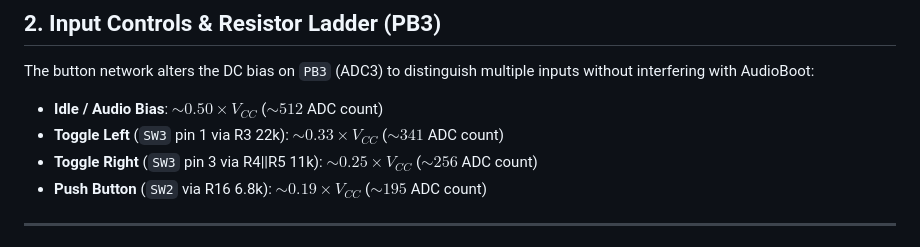
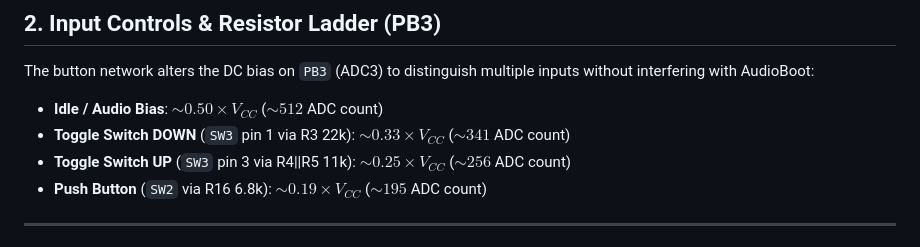
Before and after one commit to 8BitMixtape/ABK-20, a Markdown page: docs/HARDWARE_NOTES.md, the part around one of its changes. Rendered like a GitHub page.

```diff
--- a/docs/HARDWARE_NOTES.md
+++ b/docs/HARDWARE_NOTES.md
@@ -17,8 +17,8 @@
 
 The button network alters the DC bias on `PB3` (ADC3) to distinguish multiple inputs without interfering with AudioBoot:
 * **Idle / Audio Bias**: $\sim 0.50 \times V_{CC}$ ($\sim 512$ ADC count)
-* **Toggle Left** (`SW3` pin 1 via R3 22k): $\sim 0.33 \times V_{CC}$ ($\sim 341$ ADC count)
-* **Toggle Right** (`SW3` pin 3 via R4||R5 11k): $\sim 0.25 \times V_{CC}$ ($\sim 256$ ADC count)
+* **Toggle Switch DOWN** (`SW3` pin 1 via R3 22k): $\sim 0.33 \times V_{CC}$ ($\sim 341$ ADC count)
+* **Toggle Switch UP** (`SW3` pin 3 via R4||R5 11k): $\sim 0.25 \times V_{CC}$ ($\sim 256$ ADC count)
 * **Push Button** (`SW2` via R16 6.8k): $\sim 0.19 \times V_{CC}$ ($\sim 195$ ADC count)
 
 ---
```
Also changed, not shown: other parts of docs/HARDWARE_NOTES.md (+35 -0 lines), docs/hardware/HARDWARE_NOTES.md (+37 -2 lines).
